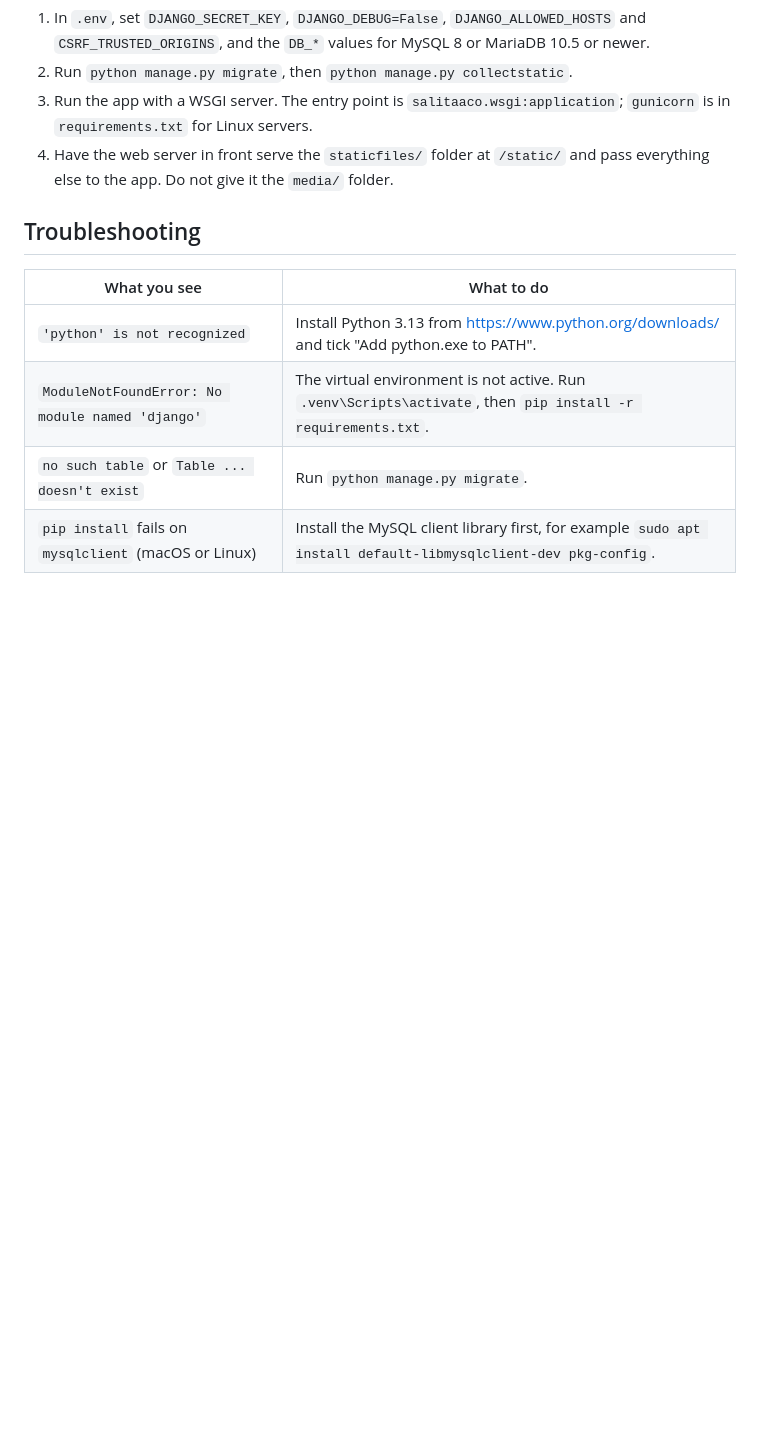
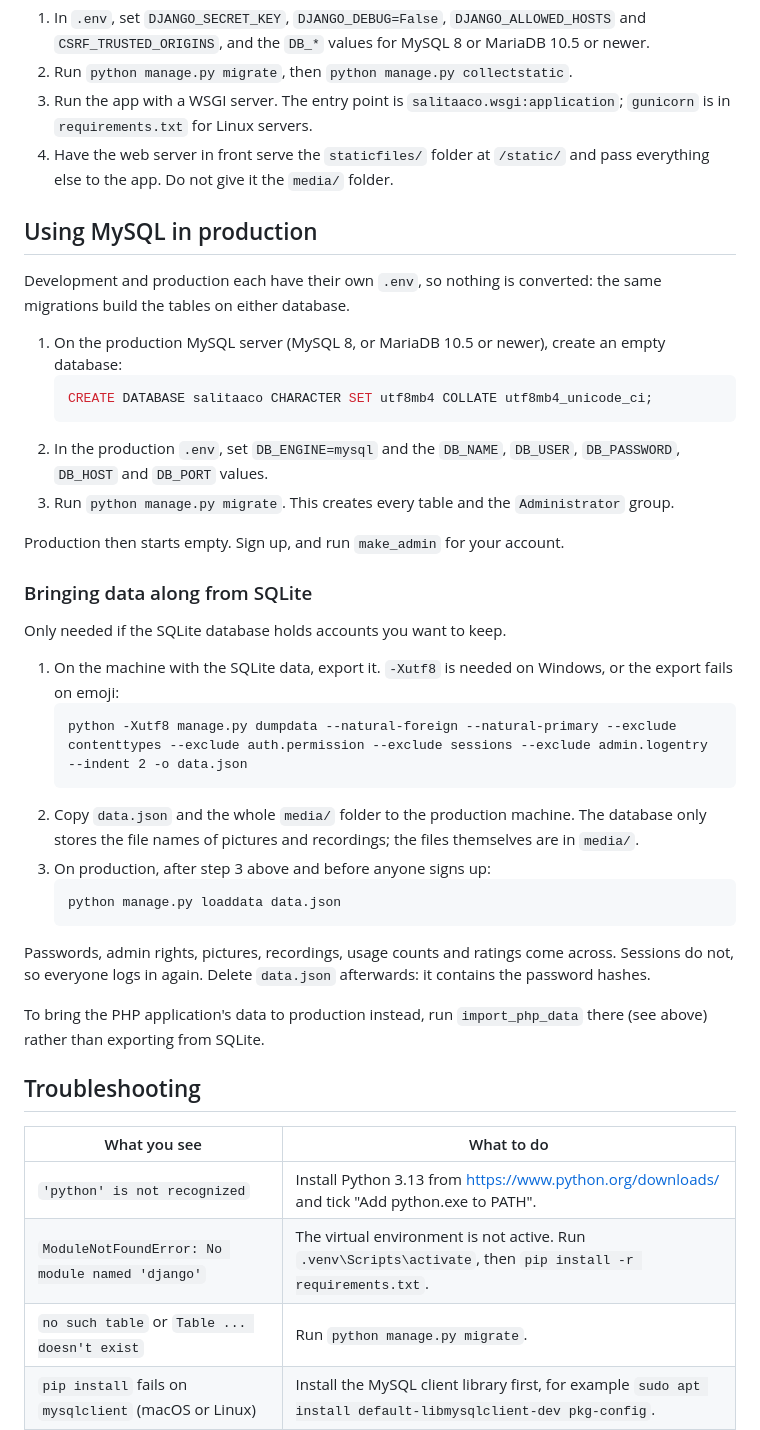
Before and after one commit to GennesisNS/SalitAACo, a Markdown page: README.md, the part around the change. Drawn GitHub-style; blank space fills up the shorter version.

````diff
--- a/README.md
+++ b/README.md
@@ -162,6 +162,37 @@ To run the app on a server:
 3. Run the app with a WSGI server. The entry point is `salitaaco.wsgi:application`; `gunicorn` is in `requirements.txt` for Linux servers.
 4. Have the web server in front serve the `staticfiles/` folder at `/static/` and pass everything else to the app. Do not give it the `media/` folder.
 
+## Using MySQL in production
+
+Development and production each have their own `.env`, so nothing is converted: the same migrations build the tables on either database.
+
+1. On the production MySQL server (MySQL 8, or MariaDB 10.5 or newer), create an empty database:
+   ```sql
+   CREATE DATABASE salitaaco CHARACTER SET utf8mb4 COLLATE utf8mb4_unicode_ci;
+   ```
+2. In the production `.env`, set `DB_ENGINE=mysql` and the `DB_NAME`, `DB_USER`, `DB_PASSWORD`, `DB_HOST` and `DB_PORT` values.
+3. Run `python manage.py migrate`. This creates every table and the `Administrator` group.
+
+Production then starts empty. Sign up, and run `make_admin` for your account.
+
+### Bringing data along from SQLite
+
+Only needed if the SQLite database holds accounts you want to keep.
+
+1. On the machine with the SQLite data, export it. `-Xutf8` is needed on Windows, or the export fails on emoji:
+   ```
+   python -Xutf8 manage.py dumpdata --natural-foreign --natural-primary --exclude contenttypes --exclude auth.permission --exclude sessions --exclude admin.logentry --indent 2 -o data.json
+   ```
+2. Copy `data.json` and the whole `media/` folder to the production machine. The database only stores the file names of pictures and recordings; the files themselves are in `media/`.
+3. On production, after step 3 above and before anyone signs up:
+   ```
+   python manage.py loaddata data.json
+   ```
+
+Passwords, admin rights, pictures, recordings, usage counts and ratings come across. Sessions do not, so everyone logs in again. Delete `data.json` afterwards: it contains the password hashes.
+
+To bring the PHP application's data to production instead, run `import_php_data` there (see above) rather than exporting from SQLite.
+
 ## Troubleshooting
 
 | What you see                                              | What to do                                                                                             |
````
